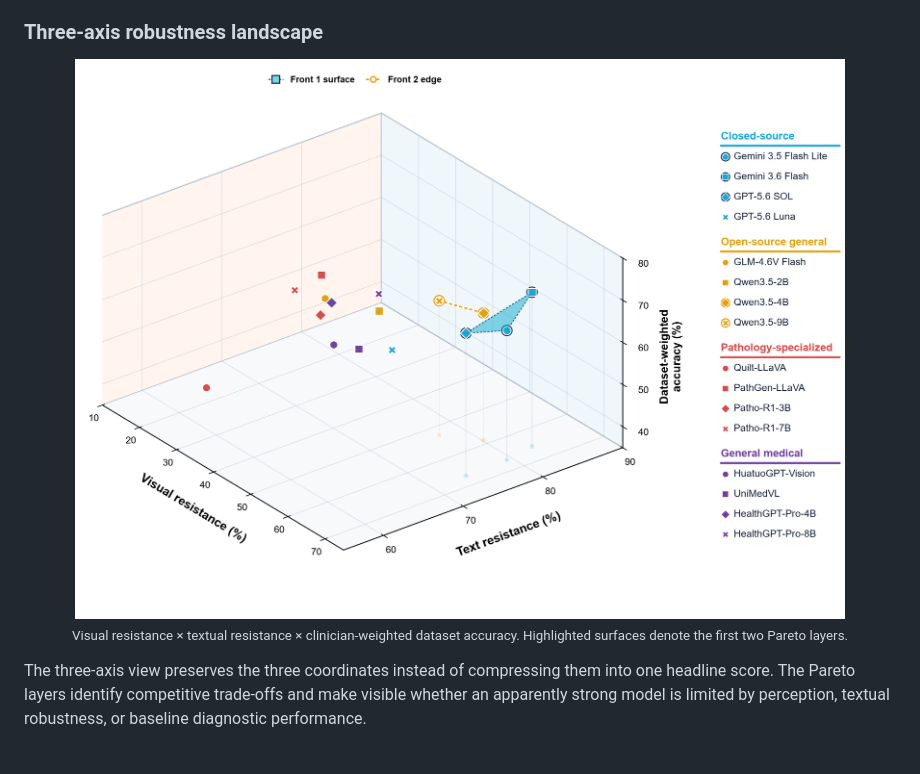
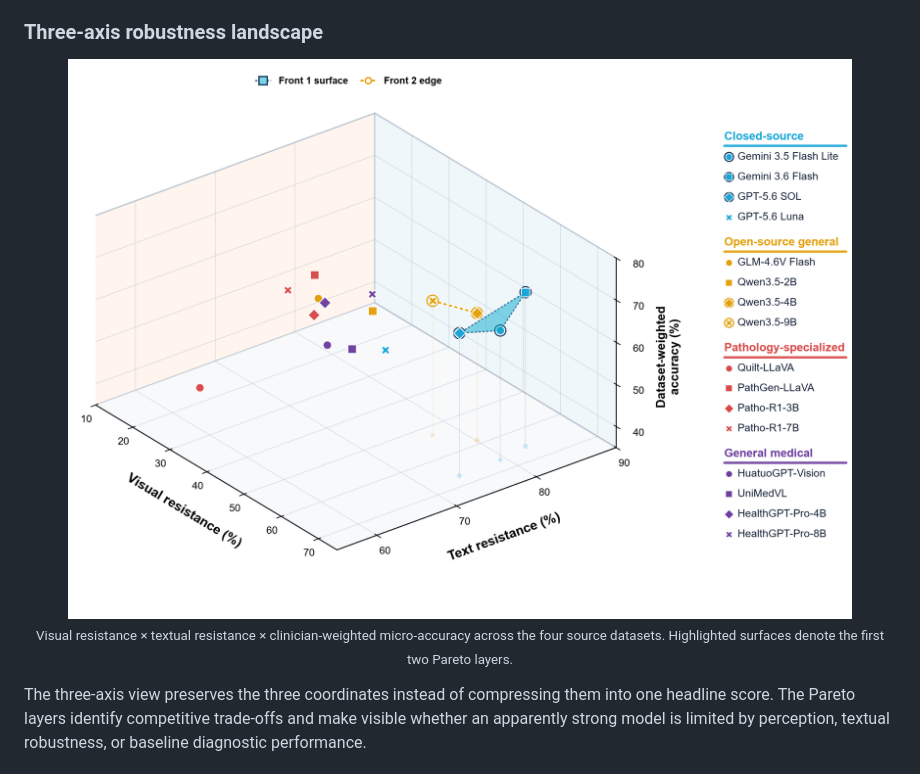
Before and after one commit to hzmhanzhaoming-sudo/PathologyHallucinationBench, a Markdown page: README.md, the part around the change. GitHub-like rendering; pictures changed too: assets/three_axis_pareto.png.

Commit message:
Refresh A4 figures with weighted micro-accuracy

```diff
--- a/README.md
+++ b/README.md
@@ -119,7 +119,7 @@ Together, the two result figures show that apparently similar endpoint accuracy
 
 <p align="center">
   <img src="assets/three_axis_pareto.png" width="100%" alt="Three-axis Pareto landscape of visual resistance, textual resistance, and dataset-weighted accuracy"><br>
-  <sub>Visual resistance × textual resistance × clinician-weighted dataset accuracy. Highlighted surfaces denote the first two Pareto layers.</sub>
+  <sub>Visual resistance × textual resistance × clinician-weighted micro-accuracy across the four source datasets. Highlighted surfaces denote the first two Pareto layers.</sub>
 </p>
 
 The three-axis view preserves the three coordinates instead of compressing them into one headline score. The Pareto layers identify competitive trade-offs and make visible whether an apparently strong model is limited by perception, textual robustness, or baseline diagnostic performance.
```
Also changed, not shown: assets/family_three_metrics.png.
